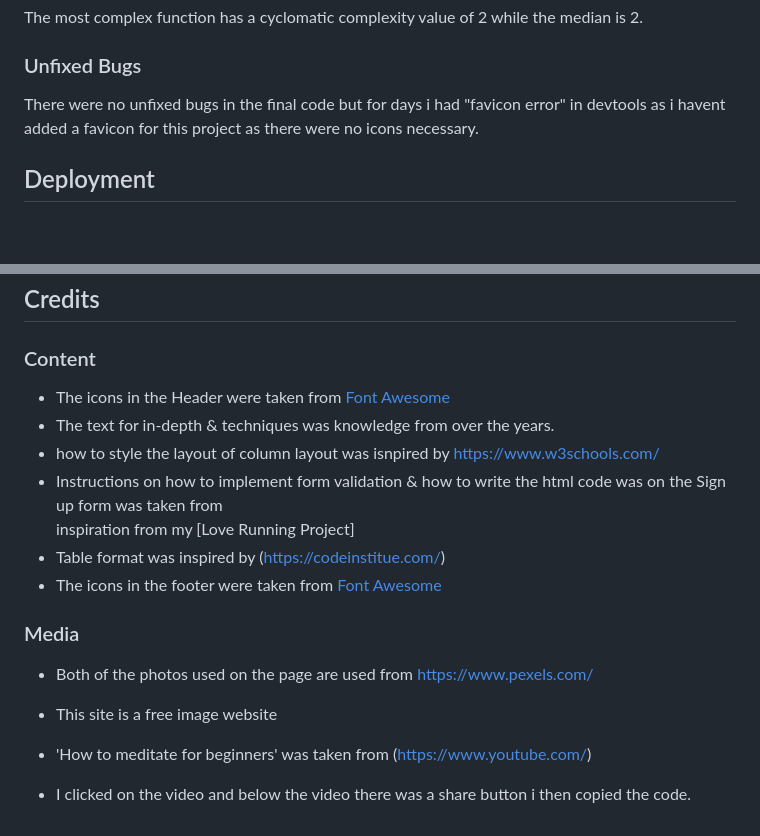
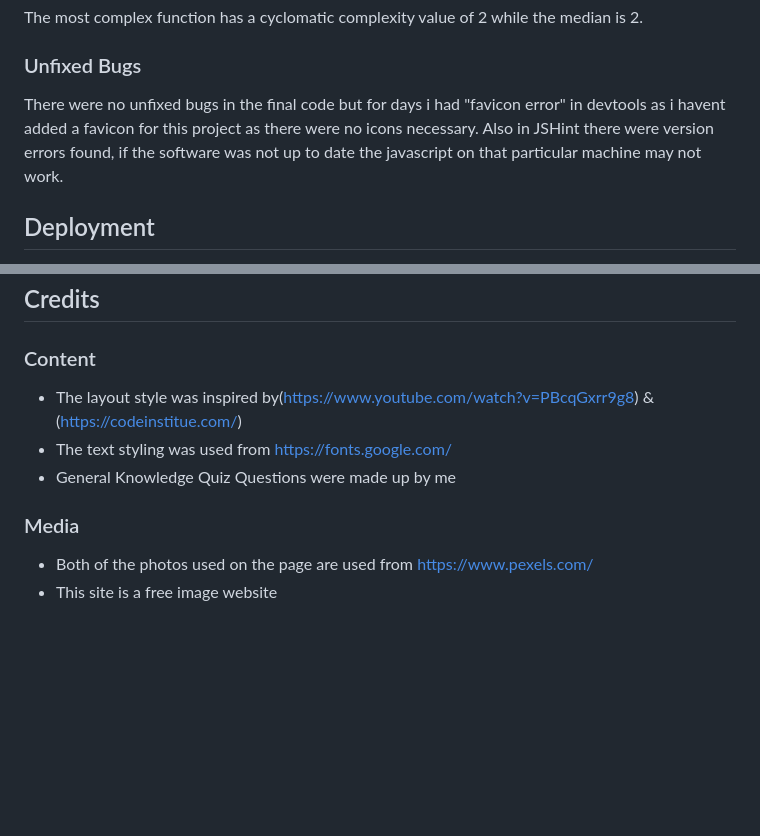
Before and after one commit to olutobi1996/General-Knowledge-Quiz, a Markdown page: README.md, 2 parts joined by grey strips. Rendered like a GitHub page; blank space fills up the shorter version.

Commit message:
final adjustments to htmls, css & js syntax

```diff
--- a/README.md
+++ b/README.md
@@ -68,7 +68,7 @@ Largest function has 9 statements in it, while the median is 5.
 The most complex function has a cyclomatic complexity value of 2 while the median is 2.
 
 ### Unfixed Bugs
-There were no unfixed bugs in the final code but for days i had "favicon error" in devtools as i havent added a favicon for this project as there were no icons necessary.
+There were no unfixed bugs in the final code but for days i had "favicon error" in devtools as i havent added a favicon for this project as there were no icons necessary. Also in JSHint there were version errors found, if the software was not up to date the javascript on that particular machine may not work.
 
 ## Deployment
 
@@ -87,18 +87,11 @@ The live link can be found here - https://8000-olutobi1996-generalknow-a9v33qyb9
 
 ### Content
 
-- The icons in the Header were taken from [Font Awesome](https://fontawesome.com/)
-- The text for in-depth & techniques was knowledge from over the years.
-- how to style the layout of column layout was isnpired by https://www.w3schools.com/
-- Instructions on how to implement form validation & how to write the html code was on the Sign up form was taken from
- inspiration from my [Love Running Project]
- - Table format was inspired by (https://codeinstitue.com/)
-- The icons in the footer were taken from [Font Awesome](https://fontawesome.com/)
+- The layout style was inspired by(https://www.youtube.com/watch?v=PBcqGxrr9g8) & (https://codeinstitue.com/)
+- The text styling was used from https://fonts.google.com/
+- General Knowledge Quiz Questions were made up by me
 
 ### Media
 
 - Both of the photos used on the page are used from https://www.pexels.com/
 - This site is a free image website
-
-- 'How to meditate for beginners' was taken from (https://www.youtube.com/)
-- I clicked on the video and below the video there was a share button i then copied the code.
```
